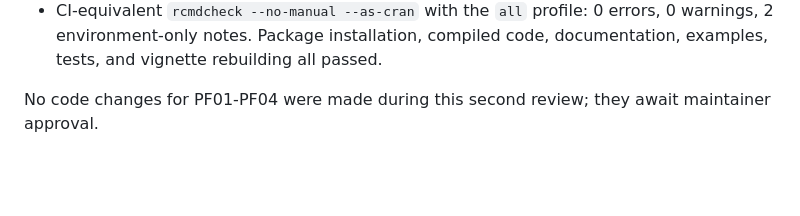
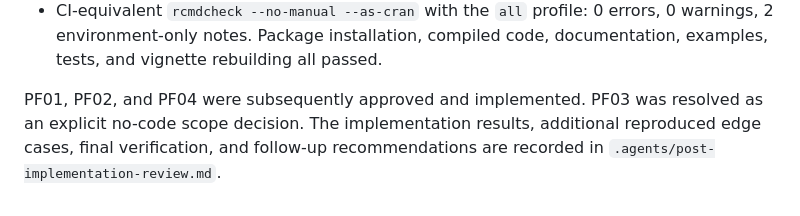
Before and after one commit to FBartos/BayesTools, a Markdown page: .agents/post-fix-review.md, the part around the change. Drawn GitHub-style; blank space fills up the shorter version.

Commit message:
Document post-implementation review

```diff
--- a/.agents/post-fix-review.md
+++ b/.agents/post-fix-review.md
@@ -220,5 +220,7 @@ intercept or unrelated terms.
   compiled code, documentation, examples, tests, and vignette rebuilding all
   passed.
 
-No code changes for PF01-PF04 were made during this second review; they await
-maintainer approval.
+PF01, PF02, and PF04 were subsequently approved and implemented. PF03 was
+resolved as an explicit no-code scope decision. The implementation results,
+additional reproduced edge cases, final verification, and follow-up
+recommendations are recorded in `.agents/post-implementation-review.md`.
```
Also changed, not shown: .agents/post-implementation-review.md (added, +221 -0 lines).
